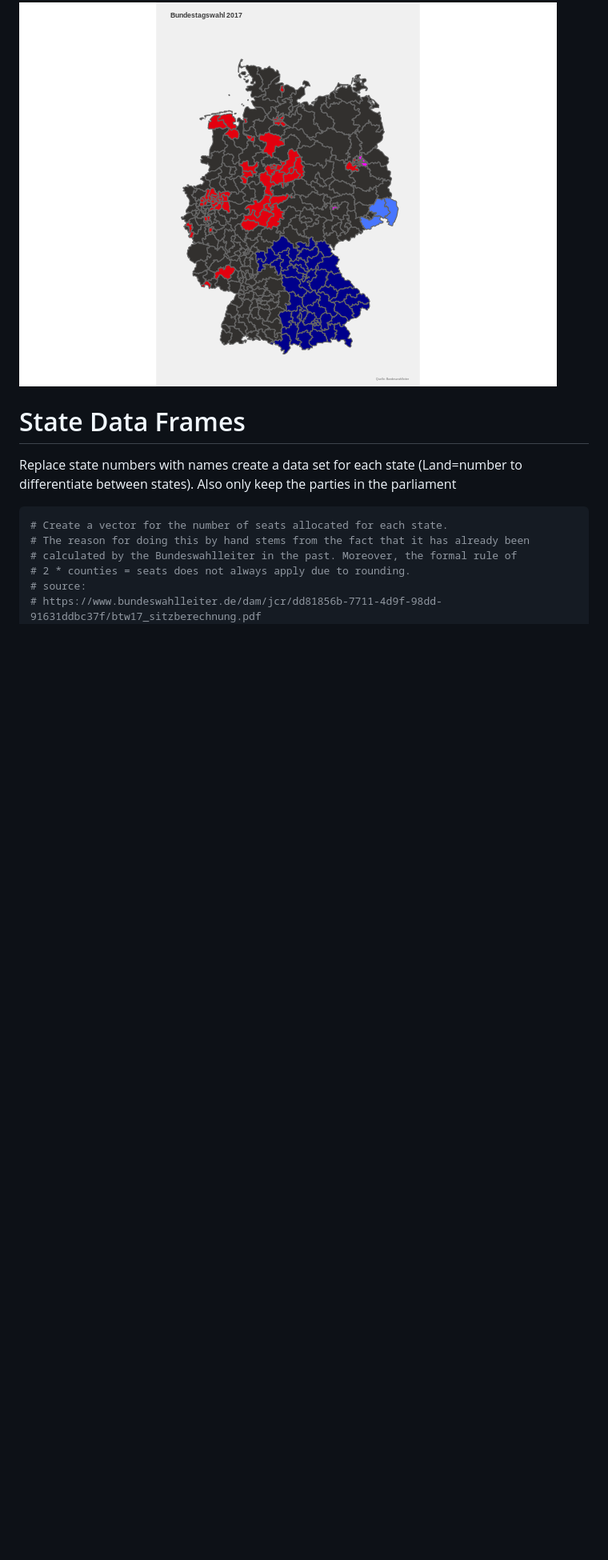
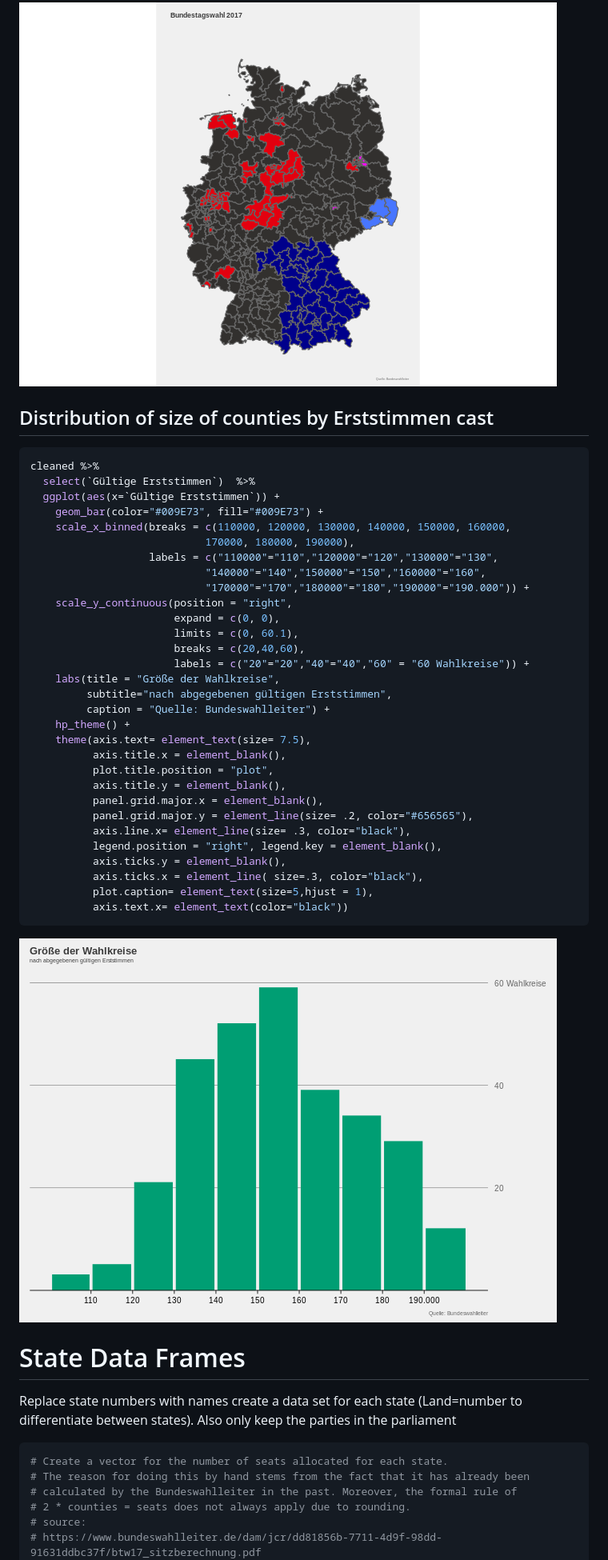
Before and after one commit to datengefluester/Ueberhangmandate_Bundestag, a Markdown page: README.md, the part around the change printed below. Shown: that part at 80% size. Rendered like a GitHub page; pictures changed too: README_figs/graph_vote_distribution-1.png (added); blank space fills up the shorter version.

Commit message:
added distribution and did some clean up

````diff
--- a/README.md
+++ b/README.md
@@ -435,6 +414,43 @@ ggplot(data=map_actual_election,
 
 ![](README_figs/map_actual_election-1.png)<!-- -->
 
+## Distribution of size of counties by Erststimmen cast
+
+``` r
+cleaned %>%
+  select(`Gültige Erststimmen`)  %>%
+  ggplot(aes(x=`Gültige Erststimmen`)) +
+    geom_bar(color="#009E73", fill="#009E73") +
+    scale_x_binned(breaks = c(110000, 120000, 130000, 140000, 150000, 160000,
+                            170000, 180000, 190000),
+                   labels = c("110000"="110","120000"="120","130000"="130",
+                            "140000"="140","150000"="150","160000"="160",
+                            "170000"="170","180000"="180","190000"="190.000")) +
+    scale_y_continuous(position = "right",
+                       expand = c(0, 0),
+                       limits = c(0, 60.1),
+                       breaks = c(20,40,60),
+                       labels = c("20"="20","40"="40","60" = "60 Wahlkreise")) +
+    labs(title = "Größe der Wahlkreise",
+         subtitle="nach abgegebenen gültigen Erststimmen",
+         caption = "Quelle: Bundeswahlleiter") +
+    hp_theme() +
+    theme(axis.text= element_text(size= 7.5),
+          axis.title.x = element_blank(),
+          plot.title.position = "plot",
+          axis.title.y = element_blank(),
+          panel.grid.major.x = element_blank(),
+          panel.grid.major.y = element_line(size= .2, color="#656565"),
+          axis.line.x= element_line(size= .3, color="black"),
+          legend.position = "right", legend.key = element_blank(),
+          axis.ticks.y = element_blank(),
+          axis.ticks.x = element_line( size=.3, color="black"),
+          plot.caption= element_text(size=5,hjust = 1),
+          axis.text.x= element_text(color="black"))
+```
+
+![](README_figs/graph_vote_distribution-1.png)<!-- -->
+
 # State Data Frames
 
 Replace state numbers with names create a data set for each state
````
Also changed, not shown: other parts of README.md (+30 -58 lines), README_figs/Historic_Parliament_Size_graph-1.png, README_figs/graph_votes_amount-1.png (added), 1 other file.
